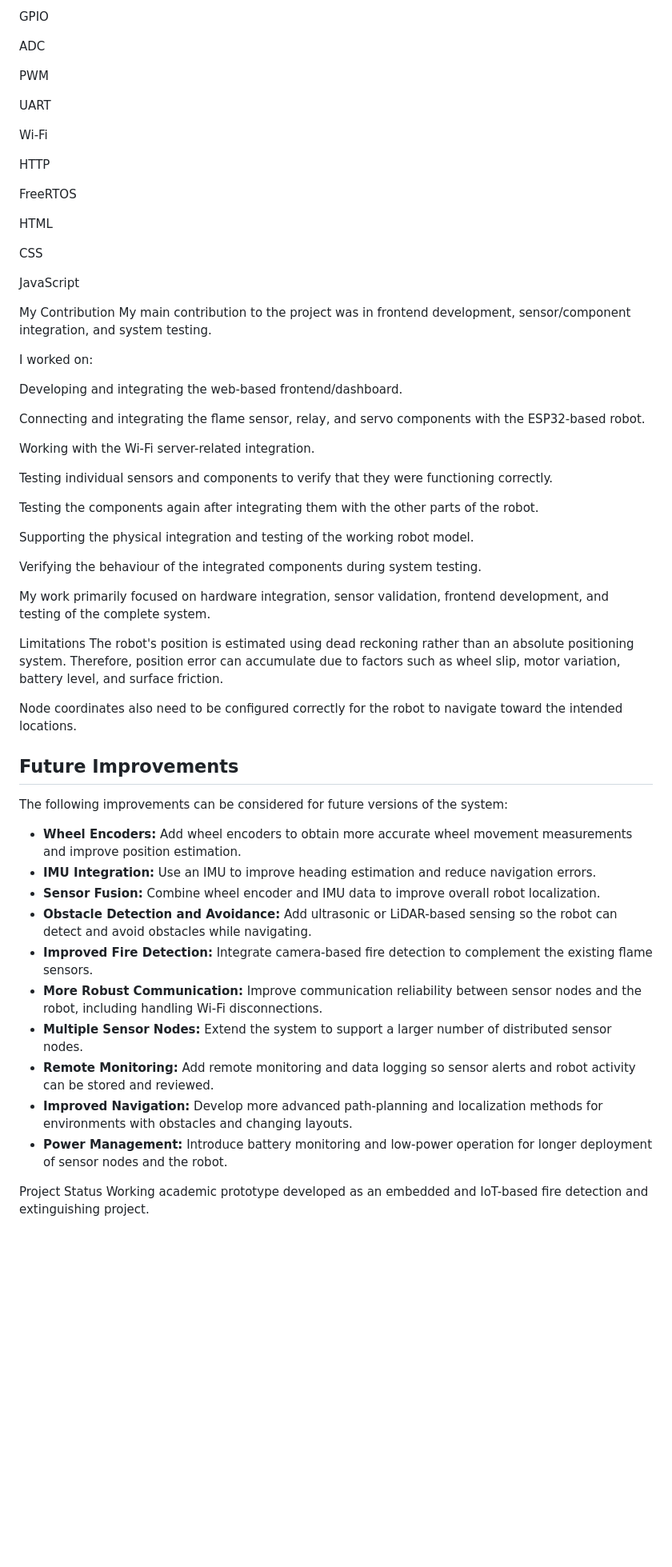
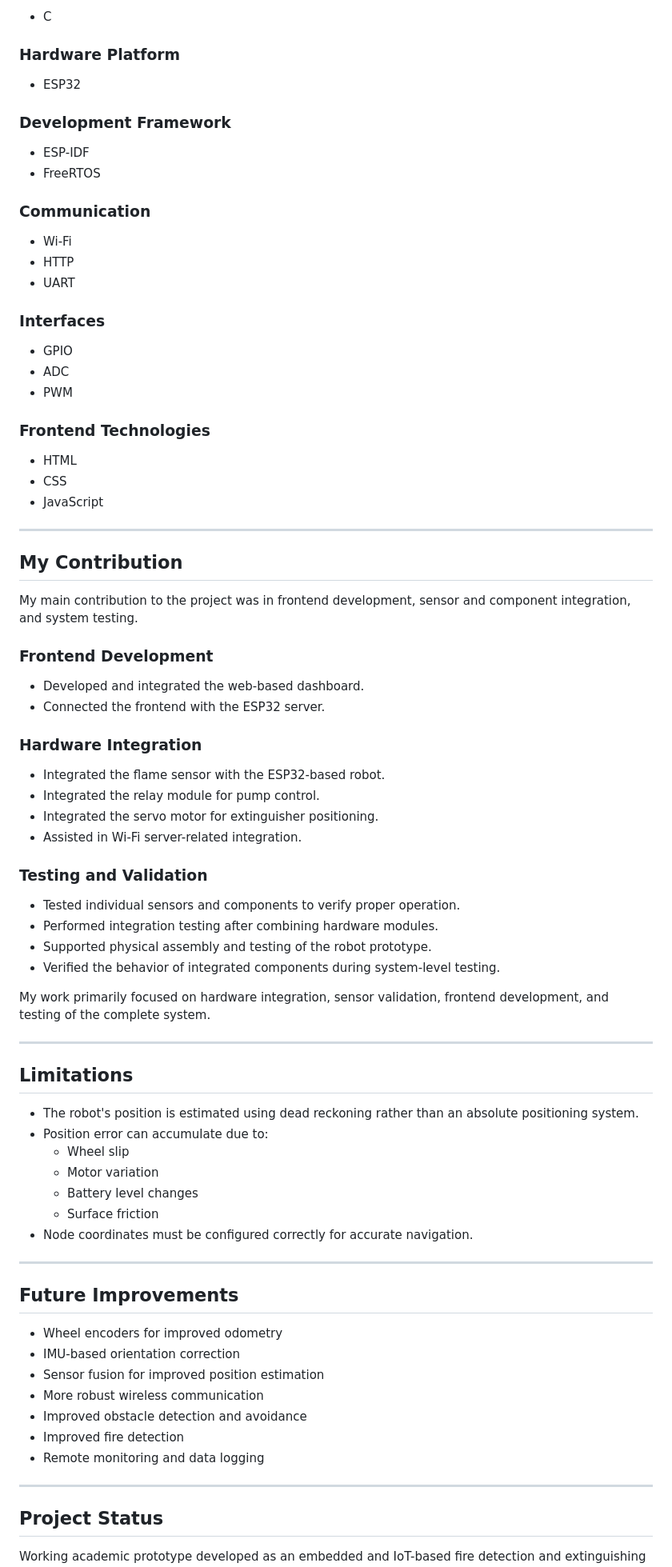
Before and after one commit to Namyatha-M-G/FIRE-EXTINGUISHER-ROBOT, a Markdown page: README.md, the part around one of its changes. Shown at 80% size. GitHub-like rendering; blank space fills up the shorter version.

```diff
--- a/README.md
+++ b/README.md
@@ -181,65 +272,86 @@ ESP-IDF
 
-GPIO
+- C
 
-ADC
+### Hardware Platform
 
-PWM
+- ESP32
 
-UART
+### Development Framework
 
-Wi-Fi
+- ESP-IDF
+- FreeRTOS
 
-HTTP
+### Communication
 
-FreeRTOS
+- Wi-Fi
+- HTTP
+- UART
 
-HTML
+### Interfaces
 
-CSS
+- GPIO
+- ADC
+- PWM
 
-JavaScript
+### Frontend Technologies
 
-My Contribution
-My main contribution to the project was in frontend development, sensor/component integration, and system testing.
+- HTML
+- CSS
+- JavaScript
 
-I worked on:
+---
 
-Developing and integrating the web-based frontend/dashboard.
+## My Contribution
 
-Connecting and integrating the flame sensor, relay, and servo components with the ESP32-based robot.
+My main contribution to the project was in frontend development, sensor and component integration, and system testing.
 
-Working with the Wi-Fi server-related integration.
+### Frontend Development
 
-Testing individual sensors and components to verify that they were functioning correctly.
+- Developed and integrated the web-based dashboard.
+- Connected the frontend with the ESP32 server.
 
-Testing the components again after integrating them with the other parts of the robot.
+### Hardware Integration
 
-Supporting the physical integration and testing of the working robot model.
+- Integrated the flame sensor with the ESP32-based robot.
+- Integrated the relay module for pump control.
+- Integrated the servo motor for extinguisher positioning.
+- Assisted in Wi-Fi server-related integration.
 
-Verifying the behaviour of the integrated components during system testing.
+### Testing and Validation
+
+- Tested individual sensors and components to verify proper operation.
+- Performed integration testing after combining hardware modules.
+- Supported physical assembly and testing of the robot prototype.
+- Verified the behavior of integrated components during system-level testing.
 
 My work primarily focused on hardware integration, sensor validation, frontend development, and testing of the complete system.
 
-Limitations
-The robot's position is estimated using dead reckoning rather than an absolute positioning system. Therefore, position error can accumulate due to factors such as wheel slip, motor variation, battery level, and surface friction.
+---
 
-Node coordinates also need to be configured correctly for the robot to navigate toward the intended locations.
+## Limitations
+
+- The robot's position is estimated using dead reckoning rather than an absolute positioning system.
+- Position error can accumulate due to:
+  - Wheel slip
+  - Motor variation
+  - Battery level changes
+  - Surface friction
+- Node coordinates must be configured correctly for accurate navigation.
+
+---
 
 ## Future Improvements
 
-The following improvements can be considered for future versions of the system:
+- Wheel encoders for improved odometry
+- IMU-based orientation correction
+- Sensor fusion for improved position estimation
+- More robust wireless communication
+- Improved obstacle detection and avoidance
+- Improved fire detection
+- Remote monitoring and data logging
 
-- **Wheel Encoders:** Add wheel encoders to obtain more accurate wheel movement measurements and improve position estimation.
-- **IMU Integration:** Use an IMU to improve heading estimation and reduce navigation errors.
-- **Sensor Fusion:** Combine wheel encoder and IMU data to improve overall robot localization.
-- **Obstacle Detection and Avoidance:** Add ultrasonic or LiDAR-based sensing so the robot can detect and avoid obstacles while navigating.
-- **Improved Fire Detection:** Integrate camera-based fire detection to complement the existing flame sensors.
-- **More Robust Communication:** Improve communication reliability between sensor nodes and the robot, including handling Wi-Fi disconnections.
-- **Multiple Sensor Nodes:** Extend the system to support a larger number of distributed sensor nodes.
-- **Remote Monitoring:** Add remote monitoring and data logging so sensor alerts and robot activity can be stored and reviewed.
-- **Improved Navigation:** Develop more advanced path-planning and localization methods for environments with obstacles and changing layouts.
-- **Power Management:** Introduce battery monitoring and low-power operation for longer deployment of sensor nodes and the robot.
+---
 
+## Project Status
 
-Project Status
 Working academic prototype developed as an embedded and IoT-based fire detection and extinguishing project.
```
Also changed, not shown: other parts of README.md (+176 -85 lines).
